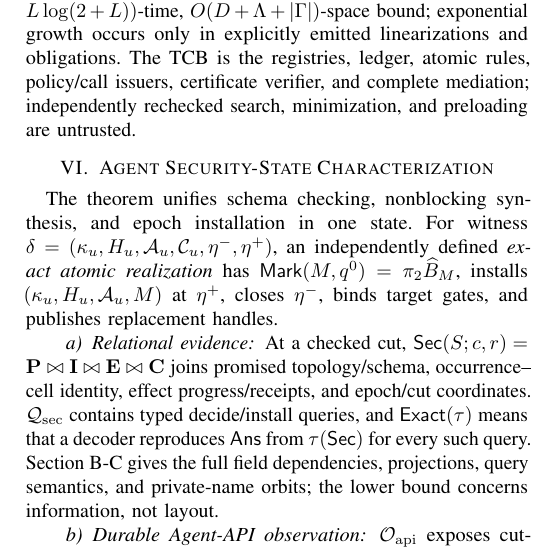
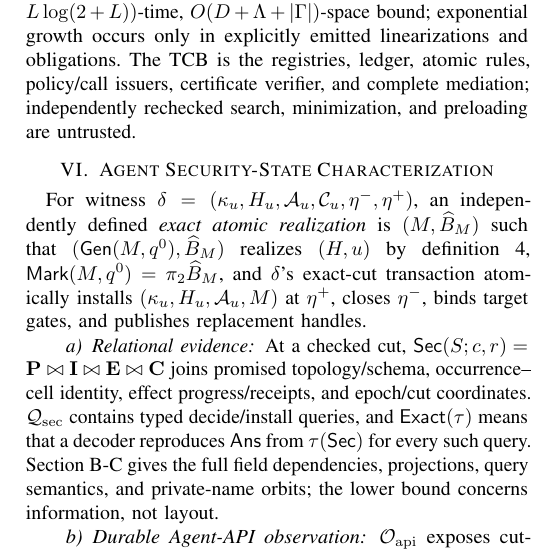
Before and after one commit to eunomia-bpf/agent-check-restore-safety, a LaTeX paper (docs/paper/main.tex, which reads docs/paper/sections/results.tex): part of one column of page 12 of 20, cut so that both start at the same text. Compiled offline with pdfLaTeX.

Commit message:
paper: close exact realization definition

```diff
--- a/docs/paper/sections/results.tex
+++ b/docs/paper/sections/results.tex
@@ -2,10 +2,8 @@
 % Agent 安全状态刻画
 \label{sec:results}
 
-The theorem unifies schema checking, nonblocking synthesis, and epoch installation in one state.
-% 该定理在一种状态中统一模式检查、非阻塞综合与纪元安装。
-For witness \(\delta=(\kappa_u,H_u,\mathcal A_u,\mathcal C_u,\eta^-,\eta^+)\), an independently defined \emph{exact atomic realization} has \(\mathsf{Mark}(M,q^0)=\pi_2\widehat B_M\), installs \((\kappa_u,H_u,\mathcal A_u,M)\) at \(\eta^+\), closes \(\eta^-\), binds target gates, and publishes replacement handles.
-% 对于见证 \(\delta=(\kappa_u,H_u,\mathcal A_u,\mathcal C_u,\eta^-,\eta^+)\)，独立定义的\emph{精确原子实现}满足 \(\mathsf{Mark}(M,q^0)=\pi_2\widehat B_M\)，在 \(\eta^+\) 安装 \((\kappa_u,H_u,\mathcal A_u,M)\)，关闭 \(\eta^-\)，绑定目标门并发布替换句柄。
+For witness \(\delta=(\kappa_u,H_u,\mathcal A_u,\mathcal C_u,\eta^-,\eta^+)\), an independently defined \emph{exact atomic realization} is \((M,\widehat B_M)\) such that \((\mathsf{Gen}(M,q^0),\widehat B_M)\) realizes \((H,u)\) by \cref{def:realization}, \(\mathsf{Mark}(M,q^0)=\pi_2\widehat B_M\), and \(\delta\)'s exact-cut transaction atomically installs \((\kappa_u,H_u,\mathcal A_u,M)\) at \(\eta^+\), closes \(\eta^-\), binds target gates, and publishes replacement handles.
+% 对于见证 \(\delta=(\kappa_u,H_u,\mathcal A_u,\mathcal C_u,\eta^-,\eta^+)\)，独立定义的\emph{精确原子实现}是满足以下条件的 \((M,\widehat B_M)\)：\((\mathsf{Gen}(M,q^0),\widehat B_M)\) 按照 \cref{def:realization} 实现 \((H,u)\)，\(\mathsf{Mark}(M,q^0)=\pi_2\widehat B_M\)，且 \(\delta\) 的精确切点事务原子地在 \(\eta^+\) 安装 \((\kappa_u,H_u,\mathcal A_u,M)\)、关闭 \(\eta^-\)、绑定目标门并发布替换句柄。
 
 \paragraph{Relational evidence}
 % 关系证据
```
